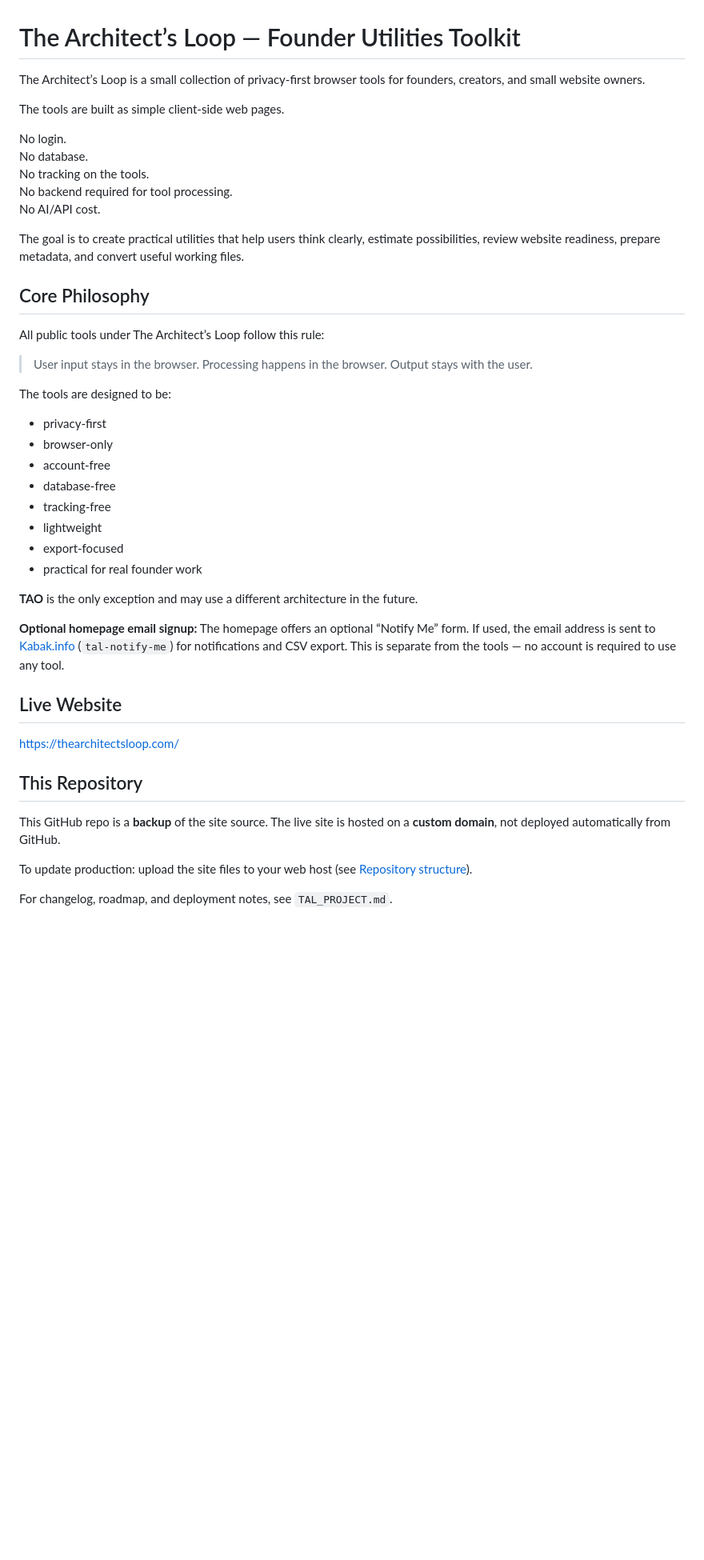
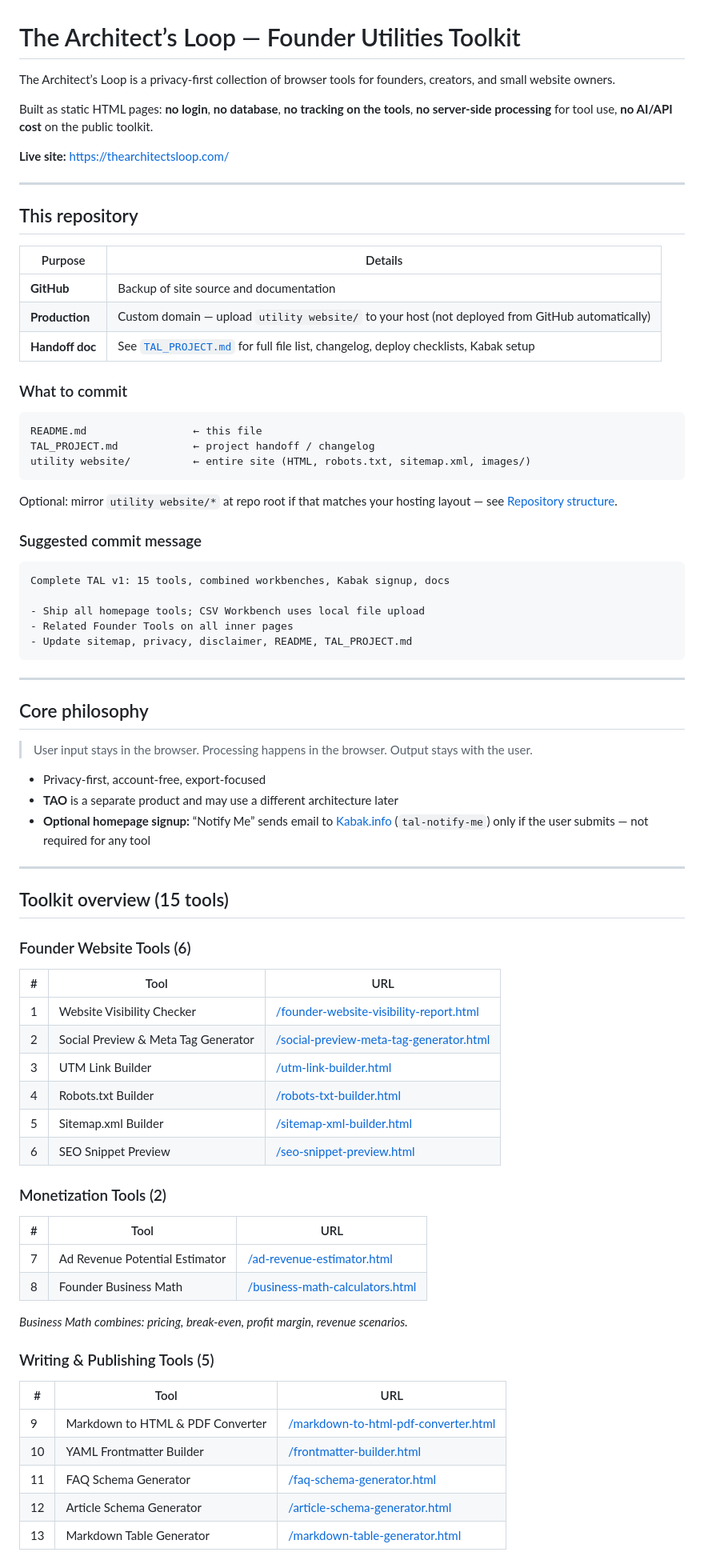
Before and after one commit to taoarchitect/thearchitectsloop-website, a Markdown page: README.md, the part around one of its changes. Shown at 80% size. GitHub-like rendering; blank space fills up the shorter version.

````diff
--- a/README.md
+++ b/README.md
@@ -1,47 +1,82 @@
 # The Architect’s Loop — Founder Utilities Toolkit
 
-The Architect’s Loop is a small collection of privacy-first browser tools for founders, creators, and small website owners.
+The Architect’s Loop is a privacy-first collection of browser tools for founders, creators, and small website owners.
 
-The tools are built as simple client-side web pages.
+Built as static HTML pages: **no login**, **no database**, **no tracking on the tools**, **no server-side processing** for tool use, **no AI/API cost** on the public toolkit.
 
-No login.
-No database.
-No tracking on the tools.
-No backend required for tool processing.
-No AI/API cost.
+**Live site:** https://thearchitectsloop.com/
 
-The goal is to create practical utilities that help users think clearly, estimate possibilities, review website readiness, prepare metadata, and convert useful working files.
+---
 
-## Core Philosophy
+## This repository
 
-All public tools under The Architect’s Loop follow this rule:
+| Purpose | Details |
+|---------|---------|
+| **GitHub** | Backup of site source and documentation |
+| **Production** | Custom domain — upload `utility website/` to your host (not deployed from GitHub automatically) |
+| **Handoff doc** | See [`TAL_PROJECT.md`](TAL_PROJECT.md) for full file list, changelog, deploy checklists, Kabak setup |
+
+### What to commit
+
+```
+README.md                 ← this file
+TAL_PROJECT.md            ← project handoff / changelog
+utility website/          ← entire site (HTML, robots.txt, sitemap.xml, images/)
+```
+
+Optional: mirror `utility website/*` at repo root if that matches your hosting layout — see [Repository structure](#repository-structure).
+
+### Suggested commit message
+
+```
+Complete TAL v1: 15 tools, combined workbenches, Kabak signup, docs
+
+- Ship all homepage tools; CSV Workbench uses local file upload
+- Related Founder Tools on all inner pages
+- Update sitemap, privacy, disclaimer, README, TAL_PROJECT.md
+```
+
+---
+
+## Core philosophy
 
 > User input stays in the browser. Processing happens in the browser. Output stays with the user.
 
-The tools are designed to be:
+* Privacy-first, account-free, export-focused
+* **TAO** is a separate product and may use a different architecture later
+* **Optional homepage signup:** “Notify Me” sends email to [Kabak.info](https://kabak.info/) (`tal-notify-me`) only if the user submits — not required for any tool
 
-* privacy-first
-* browser-only
-* account-free
-* database-free
-* tracking-free
-* lightweight
-* export-focused
-* practical for real founder work
+---
 
-**TAO** is the only exception and may use a different architecture in the future.
+## Toolkit overview (15 tools)
 
-**Optional homepage email signup:** The homepage offers an optional “Notify Me” form. If used, the email address is sent to [Kabak.info](https://kabak.info/) (`tal-notify-me`) for notifications and CSV export. This is separate from the tools — no account is required to use any tool.
+### Founder Website Tools (6)
 
-## Live Website
+| # | Tool | URL |
+|---|------|-----|
+| 1 | Website Visibility Checker | [/founder-website-visibility-report.html](https://thearchitectsloop.com/founder-website-visibility-report.html) |
+| 2 | Social Preview & Meta Tag Generator | [/social-preview-meta-tag-generator.html](https://thearchitectsloop.com/social-preview-meta-tag-generator.html) |
+| 3 | UTM Link Builder | [/utm-link-builder.html](https://thearchitectsloop.com/utm-link-builder.html) |
+| 4 | Robots.txt Builder | [/robots-txt-builder.html](https://thearchitectsloop.com/robots-txt-builder.html) |
+| 5 | Sitemap.xml Builder | [/sitemap-xml-builder.html](https://thearchitectsloop.com/sitemap-xml-builder.html) |
+| 6 | SEO Snippet Preview | [/seo-snippet-preview.html](https://thearchitectsloop.com/seo-snippet-preview.html) |
 
-https://thearchitectsloop.com/
+### Monetization Tools (2)
 
-## This Repository
+| # | Tool | URL |
+|---|------|-----|
+| 7 | Ad Revenue Potential Estimator | [/ad-revenue-estimator.html](https://thearchitectsloop.com/ad-revenue-estimator.html) |
+| 8 | Founder Business Math | [/business-math-calculators.html](https://thearchitectsloop.com/business-math-calculators.html) |
 
-This GitHub repo is a **backup** of the site source. The live site is hosted on a **custom domain**, not deployed automatically from GitHub.
+*Business Math combines: pricing, break-even, profit margin, revenue scenarios.*
 
-To update production: upload the site files to your web host (see [Repository structure](#repository-structure)).
+### Writing & Publishing Tools (5)
 
-For changelog, roadmap, and deployment notes, see `TAL_PROJECT.md`.
+| # | Tool | URL |
+|---|------|-----|
+| 9 | Markdown to HTML & PDF Converter | [/markdown-to-html-pdf-converter.html](https://thearchitectsloop.com/markdown-to-html-pdf-converter.html) |
+| 10 | YAML Frontmatter Builder | [/frontmatter-builder.html](https://thearchitectsloop.com/frontmatter-builder.html) |
+| 11 | FAQ Schema Generator | [/faq-schema-generator.html](https://thearchitectsloop.com/faq-schema-generator.html) |
+| 12 | Article Schema Generator | [/article-schema-generator.html](https://thearchitectsloop.com/article-schema-generator.html) |
+| 13 | Markdown Table Generator | [/markdown-table-generator.html](https://thearchitectsloop.com/markdown-table-generator.html) |
 
````
Also changed, not shown: other parts of README.md (+69 -255 lines), TAL_PROJECT.md (+174 -113 lines).
